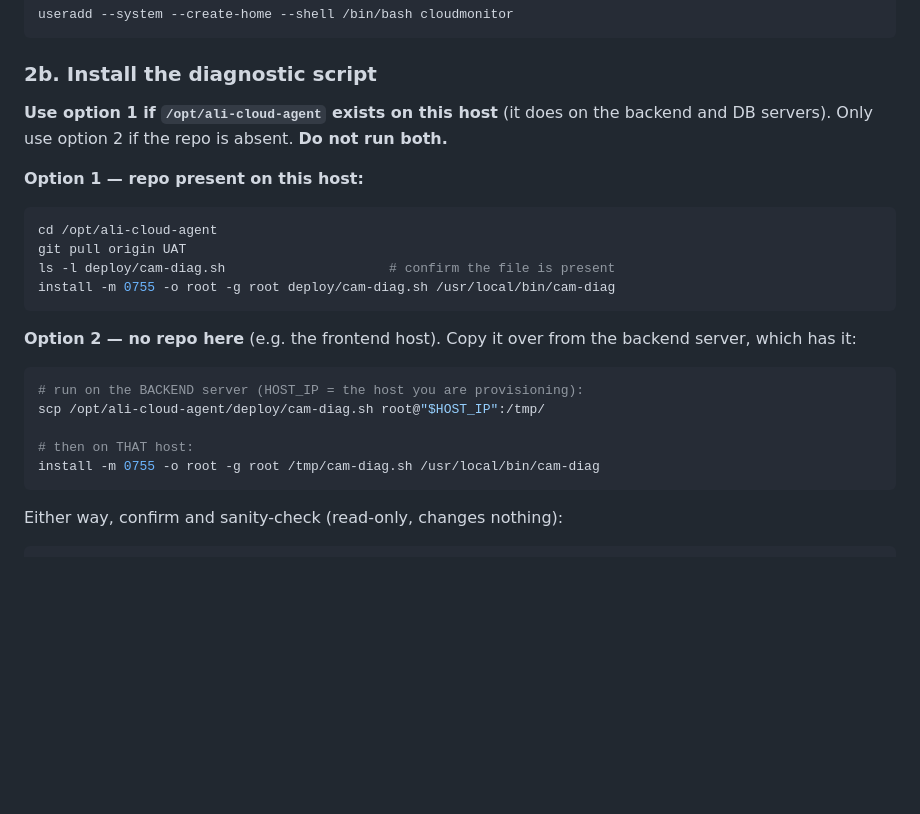
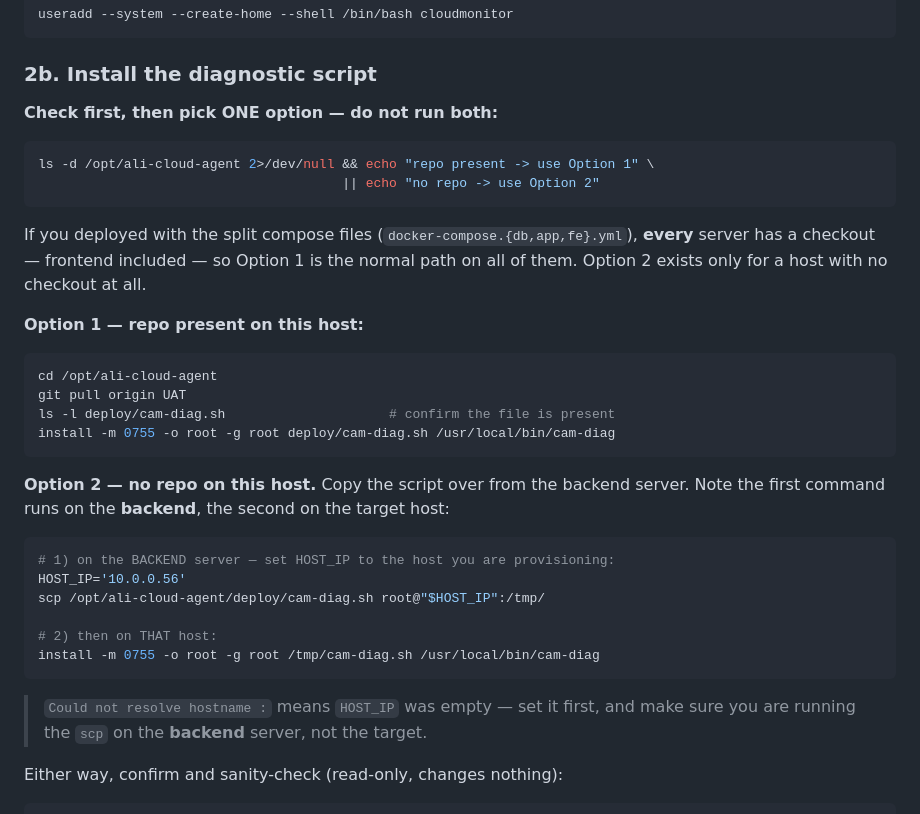
Before and after one commit to dwsitproject-hub/Ali-Cloud-Agent, a Markdown page: Docs/DIAGNOSTICS-SETUP.md, the part around the change. Rendered like a GitHub page; blank space fills up the shorter version.

Commit message:
docs(diagnostics): fix wrong assumption that the frontend host lacks a checkout
All servers deployed with the split compose files have a repo clone, frontend
included, so Option 1 (install from deploy/) is the normal path everywhere.
Add a one-liner to detect which option applies, mark the two clearly as
mutually exclusive, and note that Option 2's scp runs on the BACKEND server
(running it on the target with an unset HOST_IP gives 'Could not resolve
hostname :').

Co-Authored-By: Claude Opus 5 <noreply@anthropic.com>

````diff
--- a/Docs/DIAGNOSTICS-SETUP.md
+++ b/Docs/DIAGNOSTICS-SETUP.md
@@ -92,9 +92,16 @@ useradd --system --create-home --shell /bin/bash cloudmonitor
 
 ### 2b. Install the diagnostic script
 
-**Use option 1 if `/opt/ali-cloud-agent` exists on this host** (it does on the
-backend and DB servers). Only use option 2 if the repo is absent. **Do not run
-both.**
+**Check first, then pick ONE option — do not run both:**
+
+```bash
+ls -d /opt/ali-cloud-agent 2>/dev/null && echo "repo present -> use Option 1" \
+                                       || echo "no repo -> use Option 2"
+```
+
+If you deployed with the split compose files (`docker-compose.{db,app,fe}.yml`),
+**every** server has a checkout — frontend included — so Option 1 is the normal
+path on all of them. Option 2 exists only for a host with no checkout at all.
 
 **Option 1 — repo present on this host:**
 
@@ -105,16 +112,20 @@ ls -l deploy/cam-diag.sh                     # confirm the file is present
 install -m 0755 -o root -g root deploy/cam-diag.sh /usr/local/bin/cam-diag
 ```
 
-**Option 2 — no repo here** (e.g. the frontend host). Copy it over from the backend
-server, which has it:
+**Option 2 — no repo on this host.** Copy the script over from the backend server.
+Note the first command runs on the **backend**, the second on the target host:
 
 ```bash
-# run on the BACKEND server (HOST_IP = the host you are provisioning):
+# 1) on the BACKEND server — set HOST_IP to the host you are provisioning:
+HOST_IP='10.0.0.56'
 scp /opt/ali-cloud-agent/deploy/cam-diag.sh root@"$HOST_IP":/tmp/
 
-# then on THAT host:
+# 2) then on THAT host:
 install -m 0755 -o root -g root /tmp/cam-diag.sh /usr/local/bin/cam-diag
 ```
+
+> `Could not resolve hostname :` means `HOST_IP` was empty — set it first, and make
+> sure you are running the `scp` on the **backend** server, not the target.
 
 Either way, confirm and sanity-check (read-only, changes nothing):
 
````
